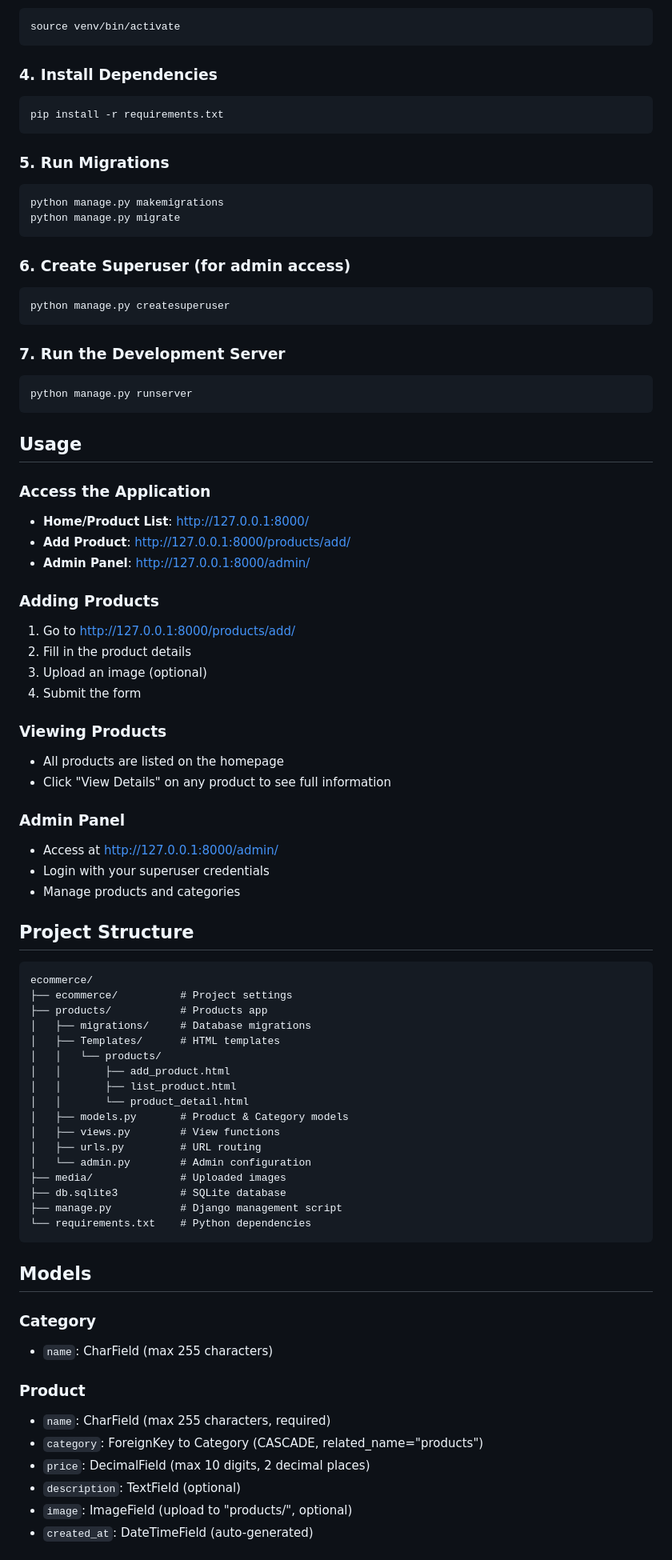
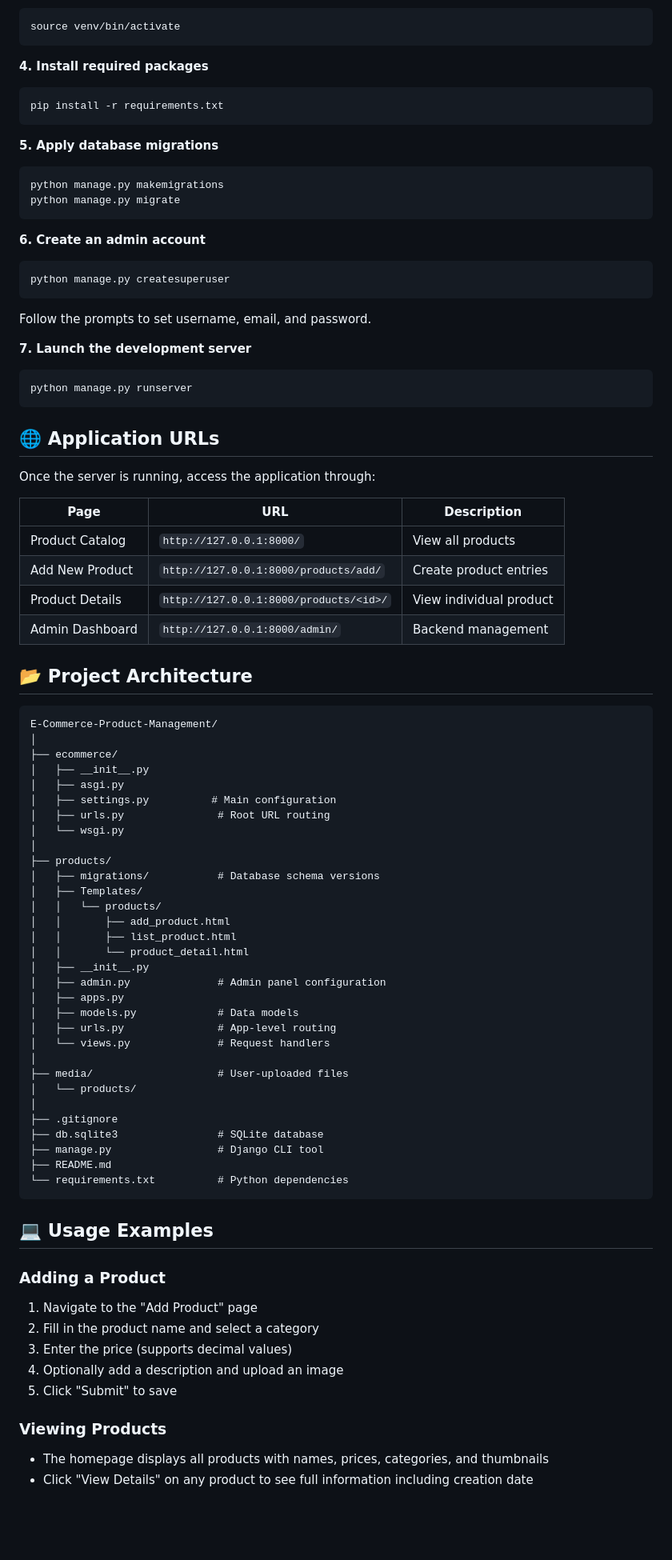
Before and after one commit to Ivan-Keli/E-Commerce-Product-Management, a Markdown page: README.md, the part around one of its changes. Shown at 80% size. GitHub-like rendering; blank space fills up the shorter version.

````diff
--- a/README.md
+++ b/README.md
@@ -50,80 +69,85 @@ venv\Scripts\activate
 source venv/bin/activate
 ```
 
-### 4. Install Dependencies
+**4. Install required packages**
 ```bash
 pip install -r requirements.txt
 ```
 
-### 5. Run Migrations
+**5. Apply database migrations**
 ```bash
 python manage.py makemigrations
 python manage.py migrate
 ```
 
-### 6. Create Superuser (for admin access)
+**6. Create an admin account**
 ```bash
 python manage.py createsuperuser
 ```
+Follow the prompts to set username, email, and password.
 
-### 7. Run the Development Server
+**7. Launch the development server**
 ```bash
 python manage.py runserver
 ```
 
-## Usage
+## 🌐 Application URLs
 
-### Access the Application
-- **Home/Product List**: http://127.0.0.1:8000/
-- **Add Product**: http://127.0.0.1:8000/products/add/
-- **Admin Panel**: http://127.0.0.1:8000/admin/
+Once the server is running, access the application through:
 
-### Adding Products
-1. Go to http://127.0.0.1:8000/products/add/
-2. Fill in the product details
-3. Upload an image (optional)
-4. Submit the form
+| Page | URL | Description |
+|------|-----|-------------|
+| Product Catalog | `http://127.0.0.1:8000/` | View all products |
+| Add New Product | `http://127.0.0.1:8000/products/add/` | Create product entries |
+| Product Details | `http://127.0.0.1:8000/products/<id>/` | View individual product |
+| Admin Dashboard | `http://127.0.0.1:8000/admin/` | Backend management |
 
-### Viewing Products
-- All products are listed on the homepage
-- Click "View Details" on any product to see full information
+## 📂 Project Architecture
 
-### Admin Panel
-- Access at http://127.0.0.1:8000/admin/
-- Login with your superuser credentials
-- Manage products and categories
-
-## Project Structure
 ```
-ecommerce/
-├── ecommerce/          # Project settings
-├── products/           # Products app
-│   ├── migrations/     # Database migrations
-│   ├── Templates/      # HTML templates
+E-Commerce-Product-Management/
+│
+├── ecommerce/
+│   ├── __init__.py
+│   ├── asgi.py
+│   ├── settings.py          # Main configuration
+│   ├── urls.py               # Root URL routing
+│   └── wsgi.py
+│
+├── products/
+│   ├── migrations/           # Database schema versions
+│   ├── Templates/
 │   │   └── products/
 │   │       ├── add_product.html
 │   │       ├── list_product.html
 │   │       └── product_detail.html
-│   ├── models.py       # Product & Category models
-│   ├── views.py        # View functions
-│   ├── urls.py         # URL routing
-│   └── admin.py        # Admin configuration
-├── media/              # Uploaded images
-├── db.sqlite3          # SQLite database
-├── manage.py           # Django management script
-└── requirements.txt    # Python dependencies
+│   ├── __init__.py
+│   ├── admin.py              # Admin panel configuration
+│   ├── apps.py
+│   ├── models.py             # Data models
+│   ├── urls.py               # App-level routing
+│   └── views.py              # Request handlers
+│
+├── media/                    # User-uploaded files
+│   └── products/
+│
+├── .gitignore
+├── db.sqlite3                # SQLite database
+├── manage.py                 # Django CLI tool
+├── README.md
+└── requirements.txt          # Python dependencies
 ```
 
-## Models
+## 💻 Usage Examples
 
-### Category
-- `name`: CharField (max 255 characters)
+### Adding a Product
+1. Navigate to the "Add Product" page
+2. Fill in the product name and select a category
+3. Enter the price (supports decimal values)
+4. Optionally add a description and upload an image
+5. Click "Submit" to save
 
-### Product
-- `name`: CharField (max 255 characters, required)
-- `category`: ForeignKey to Category (CASCADE, related_name="products")
-- `price`: DecimalField (max 10 digits, 2 decimal places)
-- `description`: TextField (optional)
-- `image`: ImageField (upload to "products/", optional)
-- `created_at`: DateTimeField (auto-generated)
+### Viewing Products
+- The homepage displays all products with names, prices, categories, and thumbnails
+- Click "View Details" on any product to see full information including creation date
 
````
Also changed, not shown: other parts of README.md (+92 -33 lines).
